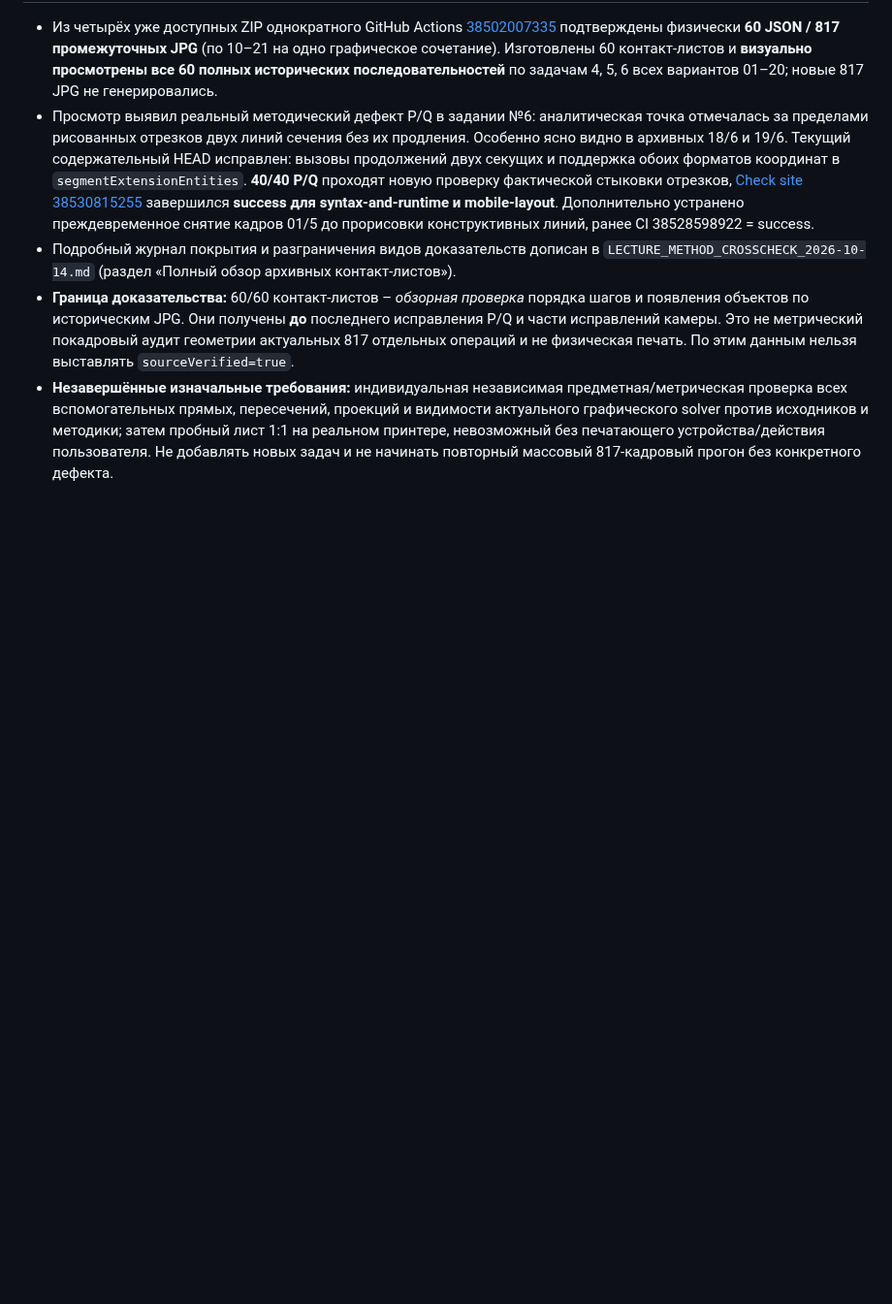
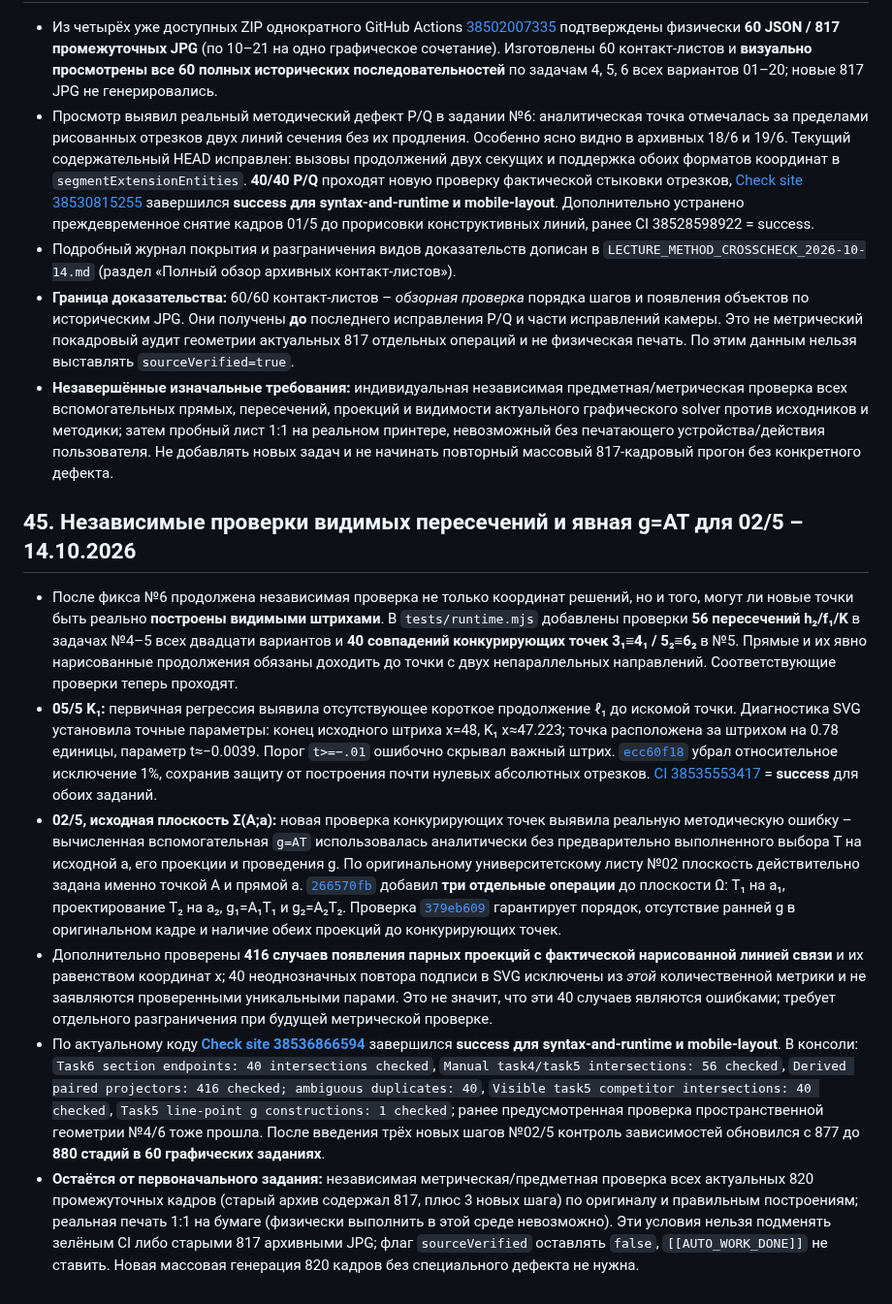
Before and after one commit to MatteoAq/SiteMath, a Markdown page: PROJECT_STATE.md, the part around the change. Shown at 97% size. Rendered like a GitHub page; blank space fills up the shorter version.

Commit message:
docs: record 02/5 real g=AT construction, 05/5 short-extension fix and passing 880-stage CI [skip ci]

```diff
--- a/PROJECT_STATE.md
+++ b/PROJECT_STATE.md
@@ -796,3 +796,13 @@ GitHub Actions для последнего программного коммит
 - Подробный журнал покрытия и разграничения видов доказательств дописан в `LECTURE_METHOD_CROSSCHECK_2026-10-14.md` (раздел «Полный обзор архивных контакт-листов»).
 - **Граница доказательства:** 60/60 контакт-листов – *обзорная проверка* порядка шагов и появления объектов по историческим JPG. Они получены **до** последнего исправления P/Q и части исправлений камеры. Это не метрический покадровый аудит геометрии актуальных 817 отдельных операций и не физическая печать. По этим данным нельзя выставлять `sourceVerified=true`.
 - **Незавершённые изначальные требования:** индивидуальная независимая предметная/метрическая проверка всех вспомогательных прямых, пересечений, проекций и видимости актуального графического solver против исходников и методики; затем пробный лист 1:1 на реальном принтере, невозможный без печатающего устройства/действия пользователя. Не добавлять новых задач и не начинать повторный массовый 817-кадровый прогон без конкретного дефекта.
+
+
+## 45. Независимые проверки видимых пересечений и явная g=AT для 02/5 – 14.10.2026
+
+- После фикса №6 продолжена независимая проверка не только координат решений, но и того, могут ли новые точки быть реально **построены видимыми штрихами**. В `tests/runtime.mjs` добавлены проверки **56 пересечений h₂/f₁/K** в задачах №4–5 всех двадцати вариантов и **40 совпадений конкурирующих точек 3₁≡4₁ / 5₂≡6₂** в №5. Прямые и их явно нарисованные продолжения обязаны доходить до точки с двух непараллельных направлений. Соответствующие проверки теперь проходят.
+- **05/5 K₁:** первичная регрессия выявила отсутствующее короткое продолжение ℓ₁ до искомой точки. Диагностика SVG установила точные параметры: конец исходного штриха x=48, K₁ x≈47.223; точка расположена за штрихом на 0.78 единицы, параметр t≈−0.0039. Порог `t>=−.01` ошибочно скрывал важный штрих. [`ecc60f18`](https://github.com/MatteoAq/SiteMath/commit/ecc60f18de6cfa4ae020accc9475a904e854efa4) убрал относительное исключение 1%, сохранив защиту от построения почти нулевых абсолютных отрезков. [CI 38535553417](https://github.com/MatteoAq/SiteMath/actions/runs/38535553417) = **success** для обоих заданий.
+- **02/5, исходная плоскость Σ(A;a):** новая проверка конкурирующих точек выявила реальную методическую ошибку – вычисленная вспомогательная `g=AT` использовалась аналитически без предварительно выполненного выбора T на исходной a, его проекции и проведения g. По оригинальному университетскому листу №02 плоскость действительно задана именно точкой A и прямой a. [`266570fb`](https://github.com/MatteoAq/SiteMath/commit/266570fb57636ecb122b9904c2df62b650611476) добавил **три отдельные операции** до плоскости Ω: T₁ на a₁, проектирование T₂ на a₂, g₁=A₁T₁ и g₂=A₂T₂. Проверка [`379eb609`](https://github.com/MatteoAq/SiteMath/commit/379eb609bb838d57f6fcaeaf5a98ef2506c9b306) гарантирует порядок, отсутствие ранней g в оригинальном кадре и наличие обеих проекций до конкурирующих точек.
+- Дополнительно проверены **416 случаев появления парных проекций с фактической нарисованной линией связи** и их равенством координат x; 40 неоднозначных повтора подписи в SVG исключены из *этой* количественной метрики и не заявляются проверенными уникальными парами. Это не значит, что эти 40 случаев являются ошибками; требует отдельного разграничения при будущей метрической проверке.
+- По актуальному коду [**Check site 38536866594**](https://github.com/MatteoAq/SiteMath/actions/runs/38536866594) завершился **success для syntax-and-runtime и mobile-layout**. В консоли: `Task6 section endpoints: 40 intersections checked`, `Manual task4/task5 intersections: 56 checked`, `Derived paired projectors: 416 checked; ambiguous duplicates: 40`, `Visible task5 competitor intersections: 40 checked`, `Task5 line-point g constructions: 1 checked`; ранее предусмотренная проверка пространственной геометрии №4/6 тоже прошла. После введения трёх новых шагов №02/5 контроль зависимостей обновился с 877 до **880 стадий в 60 графических заданиях**.
+- **Остаётся от первоначального задания:** независимая метрическая/предметная проверка всех актуальных 820 промежуточных кадров (старый архив содержал 817, плюс 3 новых шага) по оригиналу и правильным построениям; реальная печать 1:1 на бумаге (физически выполнить в этой среде невозможно). Эти условия нельзя подменять зелёным CI либо старыми 817 архивными JPG; флаг `sourceVerified` оставлять `false`, `[[AUTO_WORK_DONE]]` не ставить. Новая массовая генерация 820 кадров без специального дефекта не нужна.
```
